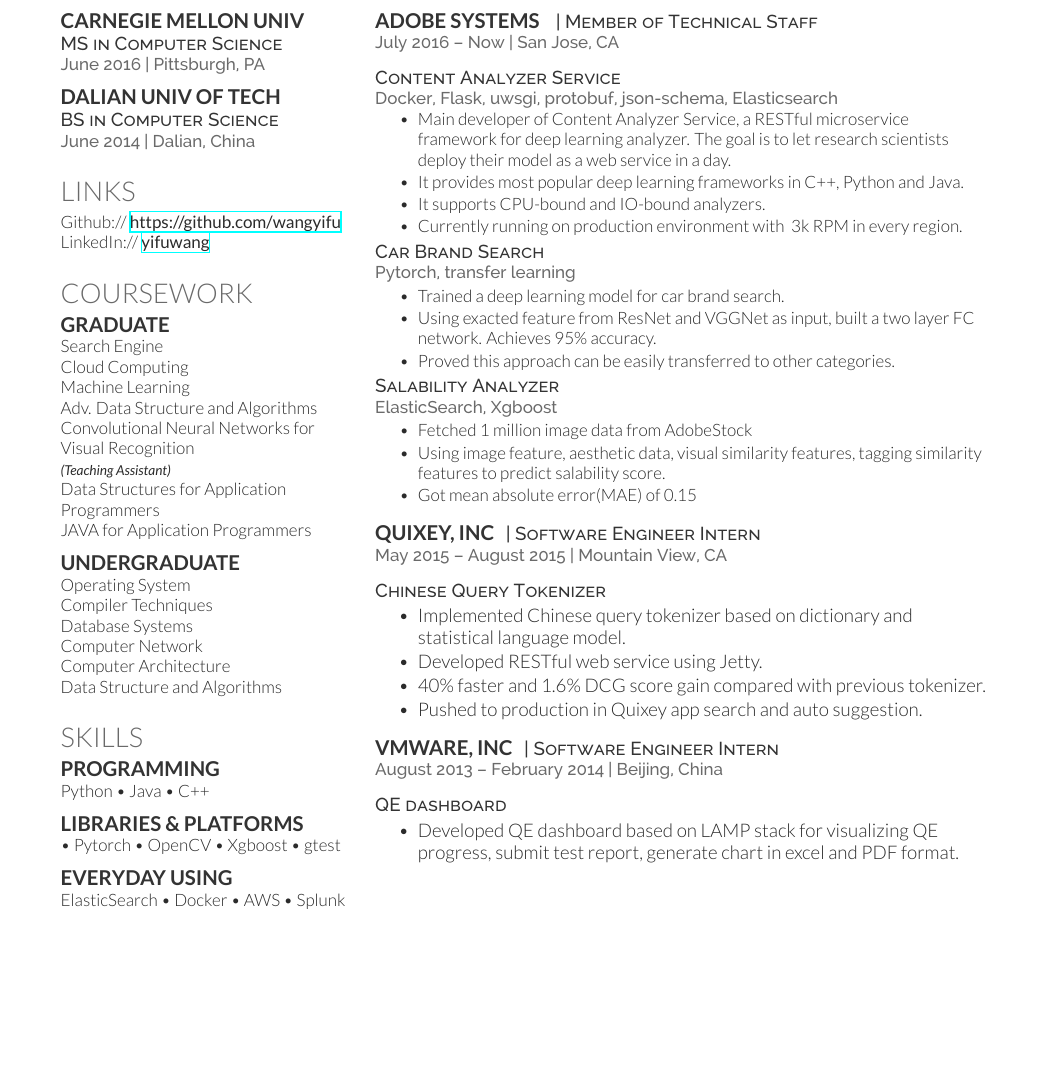
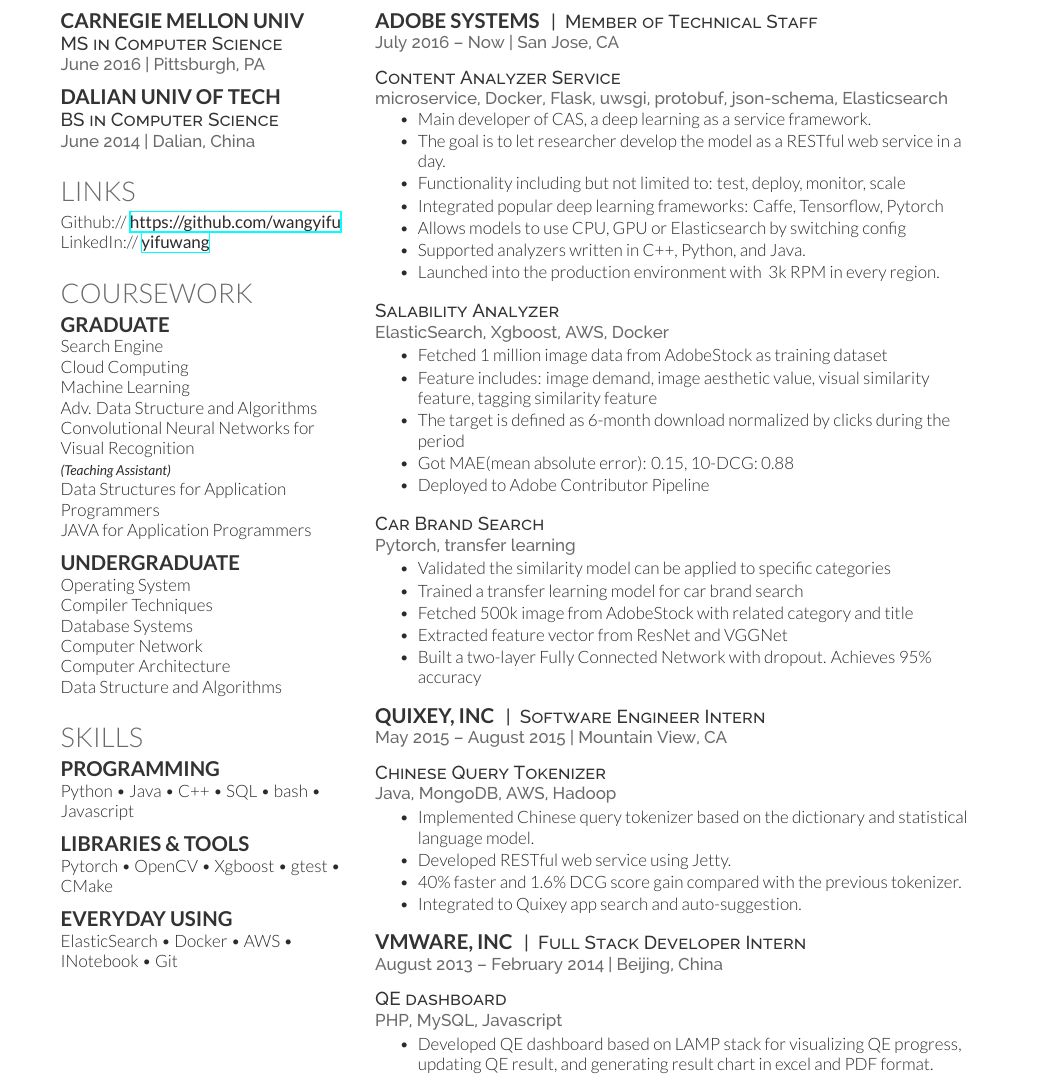
Before and after one commit to wangyifu/resume, a LaTeX CV (cv_12.tex): part of the page, cut so that both start at the same text, the shorter picture padded with empty space. Compiled offline with XeLaTeX.

Commit message:
make it full page

```diff
--- a/cv_12.tex
+++ b/cv_12.tex
@@ -112,13 +112,13 @@
 \section{Skills}
 
 \subsection{Programming}
-Python \textbullet{} Java \textbullet{} C++
+Python \textbullet{} Java \textbullet{} C++  \textbullet{} SQL \textbullet{} bash \textbullet{} Javascript
 \sectionspace
-\subsection{Libraries \& Platforms}
-\textbullet{} Pytorch \textbullet{} OpenCV \textbullet{} Xgboost \textbullet{} gtest
+\subsection{Libraries \& Tools}
+Pytorch \textbullet{} OpenCV \textbullet{} Xgboost \textbullet{} gtest \textbullet{} CMake
 \sectionspace
 \subsection{Everyday Using}
-ElasticSearch \textbullet{} Docker \textbullet{} AWS \textbullet{} Splunk
+ElasticSearch \textbullet{} Docker \textbullet{} AWS \textbullet{} INotebook \textbullet{} Git
 
 \sectionspace % Some whitespace after the section
 
@@ -140,51 +140,65 @@
 \section{Experience}
 
 \runsubsection{Adobe Systems}
-\descript{ | Member of Technical Staff}
+\descript{|~ Member of Technical Staff}
 \location{July 2016 – Now | San Jose, CA}
 
 \sectionspace
 
 \descript{Content Analyzer Service}
-\location{Docker, Flask, uwsgi, protobuf, json-schema, Elasticsearch}
+\location{microservice, Docker, Flask, uwsgi, protobuf, json-schema, Elasticsearch}
 \vspace{\topsep} % Hacky fix for awkward extra vertical space
 \begin{tightitemize}
-\item Main developer of Content Analyzer Service, a RESTful microservice framework for deep learning analyzer. The goal is to let research scientists deploy their model as a web service in a day.
-\item It provides most popular deep learning frameworks in C++, Python and Java.
-\item It supports CPU-bound and IO-bound analyzers.
-\item Currently running on production environment with ~3k RPM in every region.
+\item Main developer of CAS, a deep learning as a service framework.
+\item The goal is to let researcher develop the model as a RESTful web service in a day.
+\item Functionality including but not limited to: test, deploy, monitor, scale
+\item Integrated popular deep learning frameworks: Caffe, Tensorflow, Pytorch
+\item Allows models to use CPU, GPU or Elasticsearch by switching config
+\item Supported analyzers written in C++, Python, and Java.
+\item Launched into the production environment with ~3k RPM in every region.
 \end{tightitemize}
-\descript{Car Brand Search}
-\location{Pytorch, transfer learning}
+
+\sectionspace
+
+\descript{Salability Analyzer}
+\location{ElasticSearch, Xgboost, AWS, Docker}
 \begin{tightitemize}
-\item Trained a deep learning model for car brand search.
-\item Using exacted feature from ResNet and VGGNet as input, built a two layer FC network. Achieves 95\% accuracy.
-\item Proved this approach can be easily transferred to other categories.
-\end{tightitemize}
-\descript{Salability Analyzer}
-\location{ElasticSearch, Xgboost}
-\begin{tightitemize}
-\item Fetched 1 million image data from AdobeStock
-\item Using image feature, aesthetic data, visual similarity features, tagging similarity features to predict salability score.
-\item Got mean absolute error(MAE) of 0.15
+\item Fetched 1 million image data from AdobeStock as training dataset
+\item Feature includes: image demand, image aesthetic value, visual similarity feature, tagging similarity feature
+\item The target is defined as 6-month download normalized by clicks during the period
+\item Got MAE(mean absolute error): 0.15, 10-DCG: 0.88
+\item Deployed to Adobe Contributor Pipeline
 \end{tightitemize}
 
 \sectionspace % Some whitespace after the section
 
+\descript{Car Brand Search}
+\location{Pytorch, transfer learning}
+\begin{tightitemize}
+\item Validated the similarity model can be applied to specific categories
+\item Trained a transfer learning model for car brand search
+\item Fetched 500k image from AdobeStock with related category and title
+\item Extracted feature vector from ResNet and VGGNet
+\item Built a two-layer Fully Connected Network with dropout. Achieves 95\% accuracy
+\end{tightitemize}
+
+\sectionspace
+
 %------------------------------------------------
 
 \runsubsection{Quixey, Inc}
-\descript{| Software Engineer Intern}
+\descript{|~ Software Engineer Intern}
 \location{May 2015 – August 2015 | Mountain View, CA}
 
 \sectionspace
 
 \descript{Chinese Query Tokenizer}
+\location{Java, MongoDB, AWS, Hadoop}
 \begin{tightitemize}
-\item Implemented Chinese query tokenizer based on dictionary and statistical language model.
+\item Implemented Chinese query tokenizer based on the dictionary and statistical language model.
 \item Developed RESTful web service using Jetty.
-\item 40\% faster and 1.6\% DCG score gain compared with previous tokenizer.
-\item Pushed to production in Quixey app search and auto suggestion.
+\item 40\% faster and 1.6\% DCG score gain compared with the previous tokenizer.
+\item Integrated to Quixey app search and auto-suggestion.
 \end{tightitemize}
 
 \sectionspace % Some whitespace after the section
@@ -192,14 +206,15 @@
 %------------------------------------------------
 
 \runsubsection{VMware, Inc}
-\descript{| Software Engineer Intern}
+\descript{|~ Full Stack Developer Intern}
 \location{August 2013 – February 2014 | Beijing, China}
 
 \sectionspace
 
 \descript{QE dashboard}
+\location{PHP, MySQL, Javascript}
 \begin{tightitemize}
-\item Developed QE dashboard based on LAMP stack for visualizing QE progress, submit test report, generate chart in excel and PDF format.
+\item Developed QE dashboard based on LAMP stack for visualizing QE progress, updating QE result, and generating result chart in excel and PDF format.
 \end{tightitemize}
 
 \sectionspace % Some whitespace after the section
```
Also changed, not shown: cv_12.tex (8 more changed lines).
